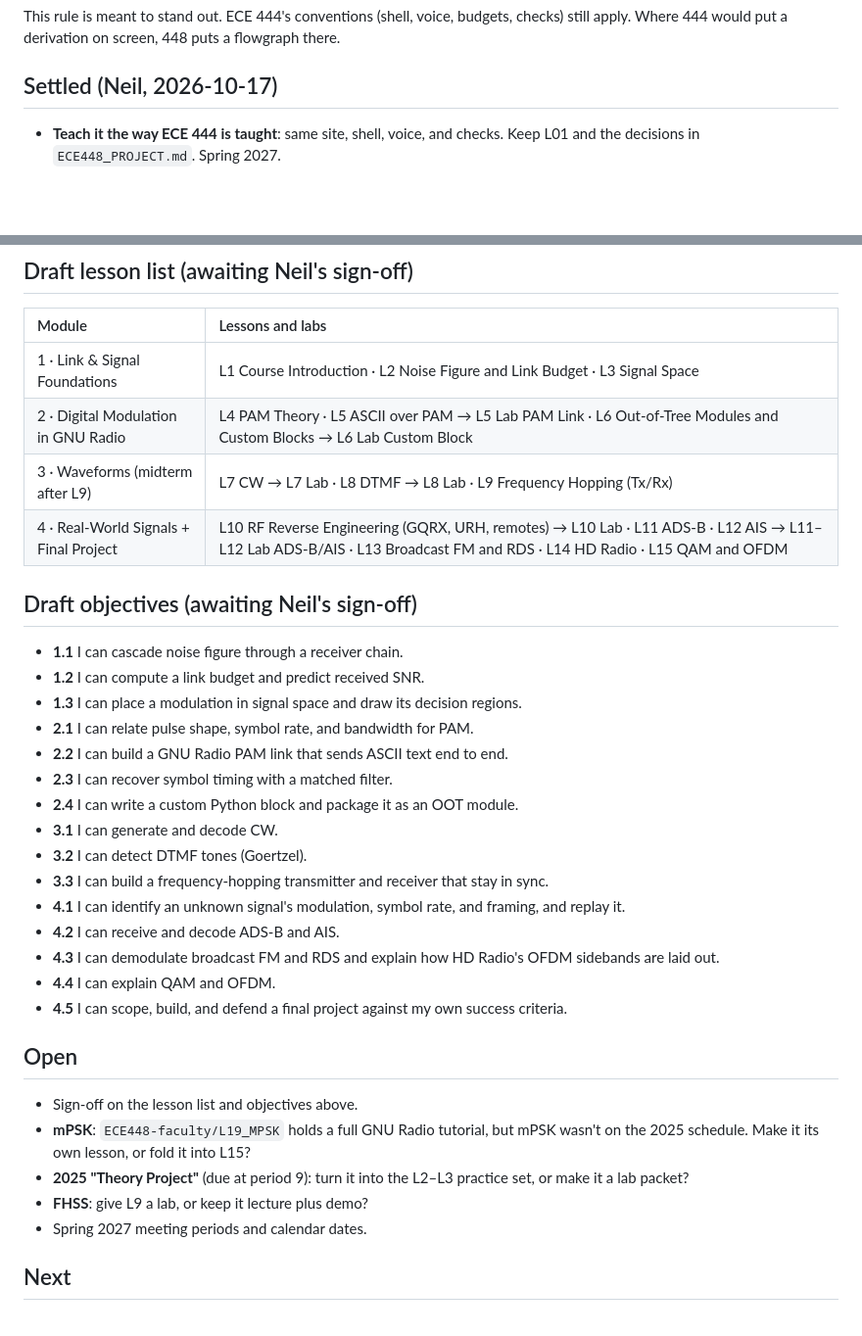
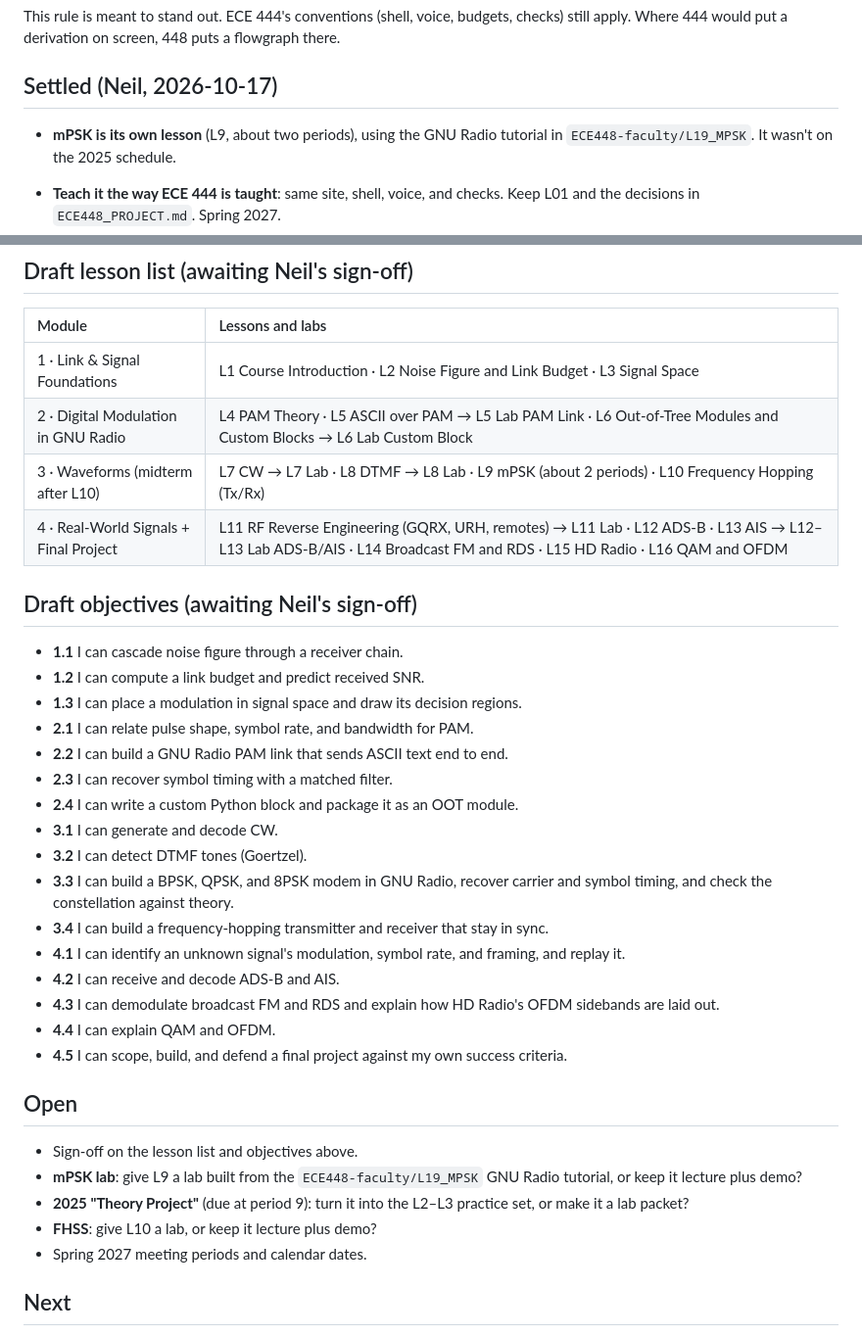
Before and after one commit to livethisdream/ece448, a Markdown page: project/ROADMAP.md, 2 parts joined by grey strips. Shown at 98% size. Drawn GitHub-style; blank space fills up the shorter version.

Commit message:
Roadmap: add mPSK as its own lesson (L9)
Co-Authored-By: Claude Opus 5.5 <noreply@anthropic.com>
Claude-Session: https://claude.ai/code/session_0191DhxxeGFHWpYW6HN9WPnP

```diff
--- a/project/ROADMAP.md
+++ b/project/ROADMAP.md
@@ -30,6 +30,9 @@ budgets, checks) still apply. Where 444 would put a derivation on screen,
 
 ## Settled (Neil, 2026-10-17)
 
+- **mPSK is its own lesson** (L9, about two periods), using the GNU Radio
+  tutorial in `ECE448-faculty/L19_MPSK`. It wasn't on the 2025 schedule.
+
 - **Teach it the way ECE 444 is taught**: same site, shell, voice, and checks.
   Keep L01 and the decisions in `ECE448_PROJECT.md`. Spring 2027.
 - **Use the Spring 2025 lesson content, numbered by topic** (the ECE 444
@@ -52,8 +55,8 @@ budgets, checks) still apply. Where 444 would put a derivation on screen,
 | :-- | :-- |
 | 1 · Link & Signal Foundations | L1 Course Introduction · L2 Noise Figure and Link Budget · L3 Signal Space |
 | 2 · Digital Modulation in GNU Radio | L4 PAM Theory · L5 ASCII over PAM → L5 Lab PAM Link · L6 Out-of-Tree Modules and Custom Blocks → L6 Lab Custom Block |
-| 3 · Waveforms (midterm after L9) | L7 CW → L7 Lab · L8 DTMF → L8 Lab · L9 Frequency Hopping (Tx/Rx) |
-| 4 · Real-World Signals + Final Project | L10 RF Reverse Engineering (GQRX, URH, remotes) → L10 Lab · L11 ADS-B · L12 AIS → L11–L12 Lab ADS-B/AIS · L13 Broadcast FM and RDS · L14 HD Radio · L15 QAM and OFDM |
+| 3 · Waveforms (midterm after L10) | L7 CW → L7 Lab · L8 DTMF → L8 Lab · L9 mPSK (about 2 periods) · L10 Frequency Hopping (Tx/Rx) |
+| 4 · Real-World Signals + Final Project | L11 RF Reverse Engineering (GQRX, URH, remotes) → L11 Lab · L12 ADS-B · L13 AIS → L12–L13 Lab ADS-B/AIS · L14 Broadcast FM and RDS · L15 HD Radio · L16 QAM and OFDM |
 
 ## Draft objectives (awaiting Neil's sign-off)
 
@@ -66,7 +69,8 @@ budgets, checks) still apply. Where 444 would put a derivation on screen,
 - **2.4** I can write a custom Python block and package it as an OOT module.
 - **3.1** I can generate and decode CW.
 - **3.2** I can detect DTMF tones (Goertzel).
-- **3.3** I can build a frequency-hopping transmitter and receiver that stay in sync.
+- **3.3** I can build a BPSK, QPSK, and 8PSK modem in GNU Radio, recover carrier and symbol timing, and check the constellation against theory.
+- **3.4** I can build a frequency-hopping transmitter and receiver that stay in sync.
 - **4.1** I can identify an unknown signal's modulation, symbol rate, and framing, and replay it.
 - **4.2** I can receive and decode ADS-B and AIS.
 - **4.3** I can demodulate broadcast FM and RDS and explain how HD Radio's OFDM sidebands are laid out.
@@ -76,11 +80,11 @@ budgets, checks) still apply. Where 444 would put a derivation on screen,
 ## Open
 
 - Sign-off on the lesson list and objectives above.
-- **mPSK**: `ECE448-faculty/L19_MPSK` holds a full GNU Radio tutorial, but
-  mPSK wasn't on the 2025 schedule. Make it its own lesson, or fold it into L15?
+- **mPSK lab**: give L9 a lab built from the `ECE448-faculty/L19_MPSK`
+  GNU Radio tutorial, or keep it lecture plus demo?
 - **2025 "Theory Project"** (due at period 9): turn it into the L2–L3
   practice set, or make it a lab packet?
-- **FHSS**: give L9 a lab, or keep it lecture plus demo?
+- **FHSS**: give L10 a lab, or keep it lecture plus demo?
 - Spring 2027 meeting periods and calendar dates.
 
 ## Next
```
